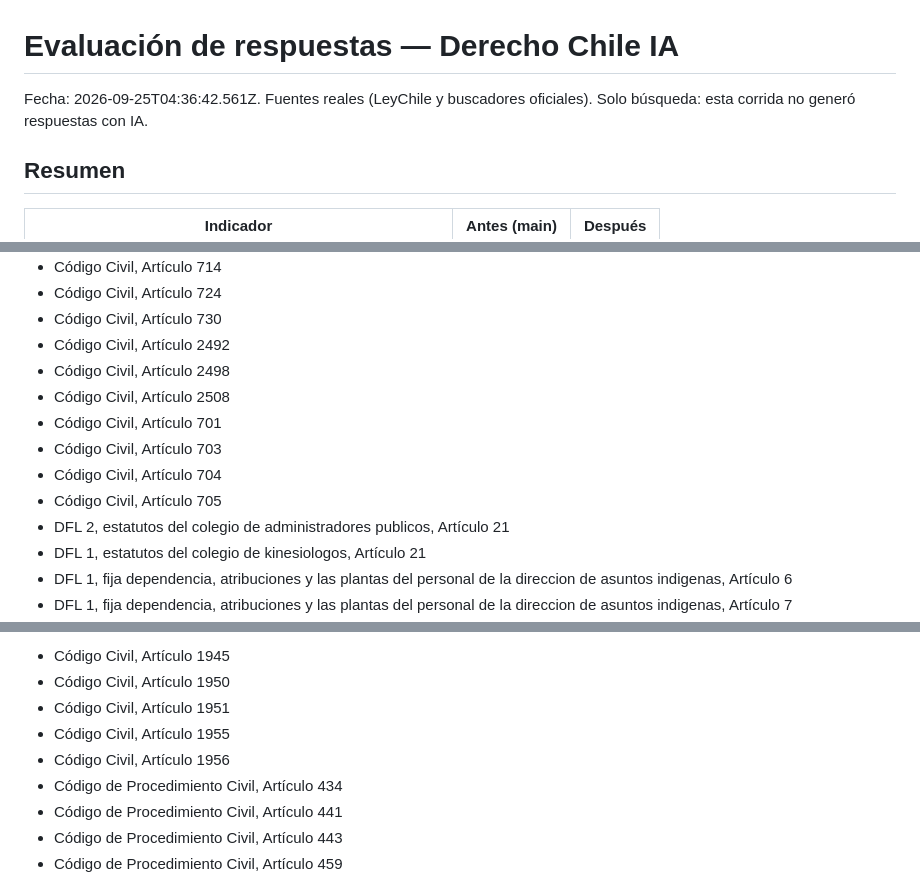
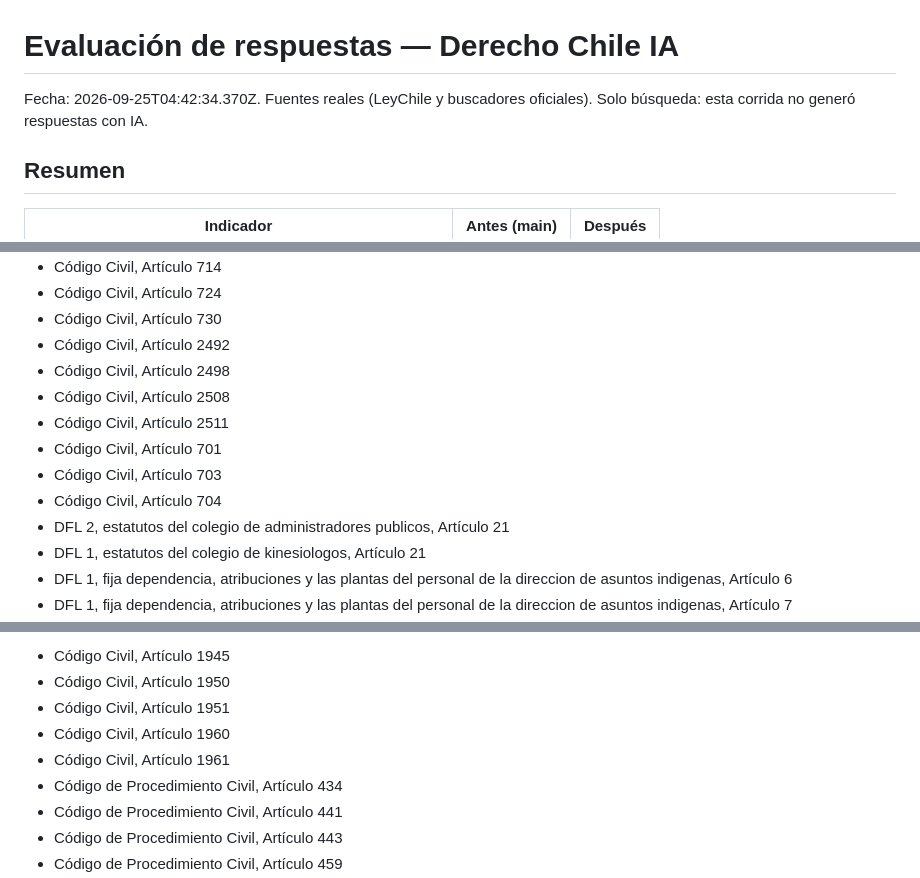
Before and after one commit to yoyemanct/JURIS-IA-CHILE, a Markdown page: evals/reporte.md, 3 parts joined by grey strips. Drawn GitHub-style; folded sections open.

```diff
--- a/evals/reporte.md
+++ b/evals/reporte.md
@@ -1,6 +1,6 @@
 # Evaluación de respuestas — Derecho Chile IA
 
-Fecha: 2026-09-25T04:36:42.561Z. Fuentes reales (LeyChile y buscadores oficiales). Solo búsqueda: esta corrida no generó respuestas con IA.
+Fecha: 2026-09-25T04:42:34.370Z. Fuentes reales (LeyChile y buscadores oficiales). Solo búsqueda: esta corrida no generó respuestas con IA.
 
 ## Resumen
 
@@ -285,10 +285,10 @@ Versión anterior (main):
 - Código Civil, Artículo 2492
 - Código Civil, Artículo 2498
 - Código Civil, Artículo 2508
+- Código Civil, Artículo 2511
 - Código Civil, Artículo 701
 - Código Civil, Artículo 703
 - Código Civil, Artículo 704
-- Código Civil, Artículo 705
 - DFL 2, estatutos del colegio de administradores publicos, Artículo 21
 - DFL 1, estatutos del colegio de kinesiologos, Artículo 21
 - DFL 1, fija dependencia, atribuciones y las plantas del personal de la direccion de asuntos indigenas, Artículo 6
@@ -647,8 +648,8 @@ Versión anterior (main):
 - Código Civil, Artículo 1945
 - Código Civil, Artículo 1950
 - Código Civil, Artículo 1951
-- Código Civil, Artículo 1955
-- Código Civil, Artículo 1956
+- Código Civil, Artículo 1960
+- Código Civil, Artículo 1961
 - Código de Procedimiento Civil, Artículo 434
 - Código de Procedimiento Civil, Artículo 441
 - Código de Procedimiento Civil, Artículo 443
```
Also changed, not shown: other parts of evals/reporte.md (+12 -11 lines), evals/articulos-clave.md (+114 -113 lines).
